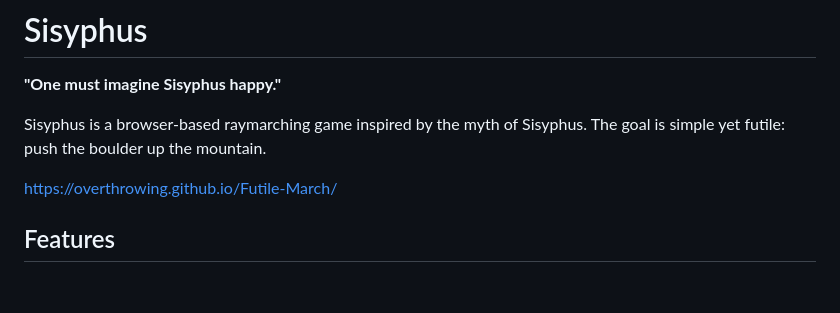
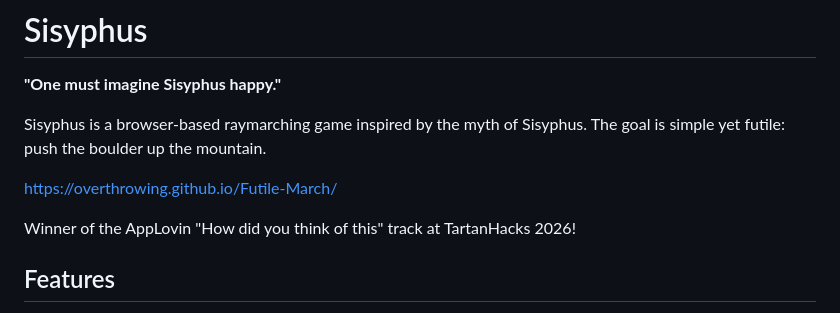
Before and after one commit to Overthrowing/Futile-March, a Markdown page: README.md, the part around the change. Drawn GitHub-style; blank space fills up the shorter version.

Commit message:
Update README with TartanHacks 2026 achievement
Added a note about winning the AppLovin track at TartanHacks 2026.

```diff
--- a/README.md
+++ b/README.md
@@ -5,6 +5,8 @@
 Sisyphus is a browser-based raymarching game inspired by the myth of Sisyphus. The goal is simple yet futile: push the boulder up the mountain.
 
 [https://overthrowing.github.io/Futile-March/](https://overthrowing.github.io/Futile-March/)
+
+Winner of the AppLovin "How did you think of this" track at TartanHacks 2026!
 
 ## Features
 
```
